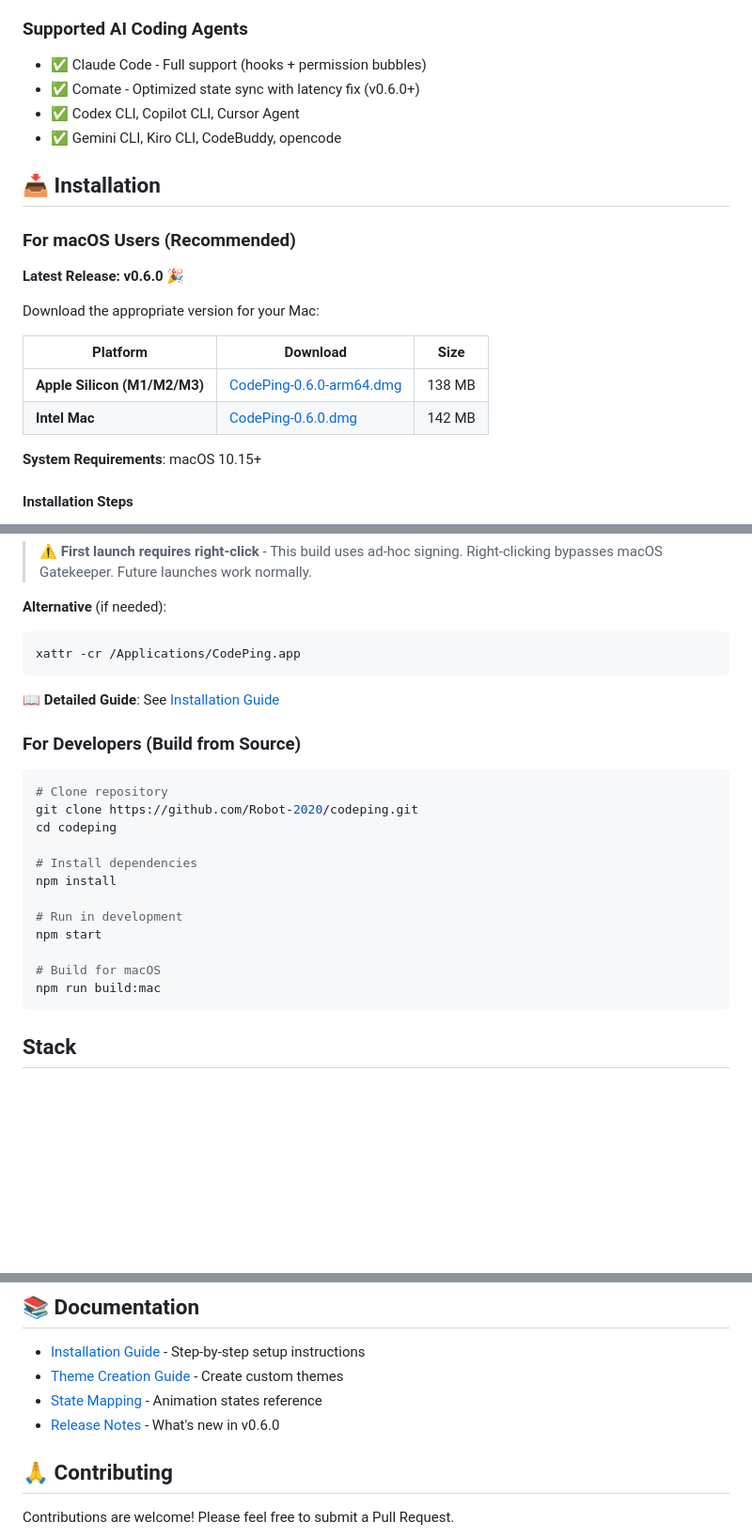
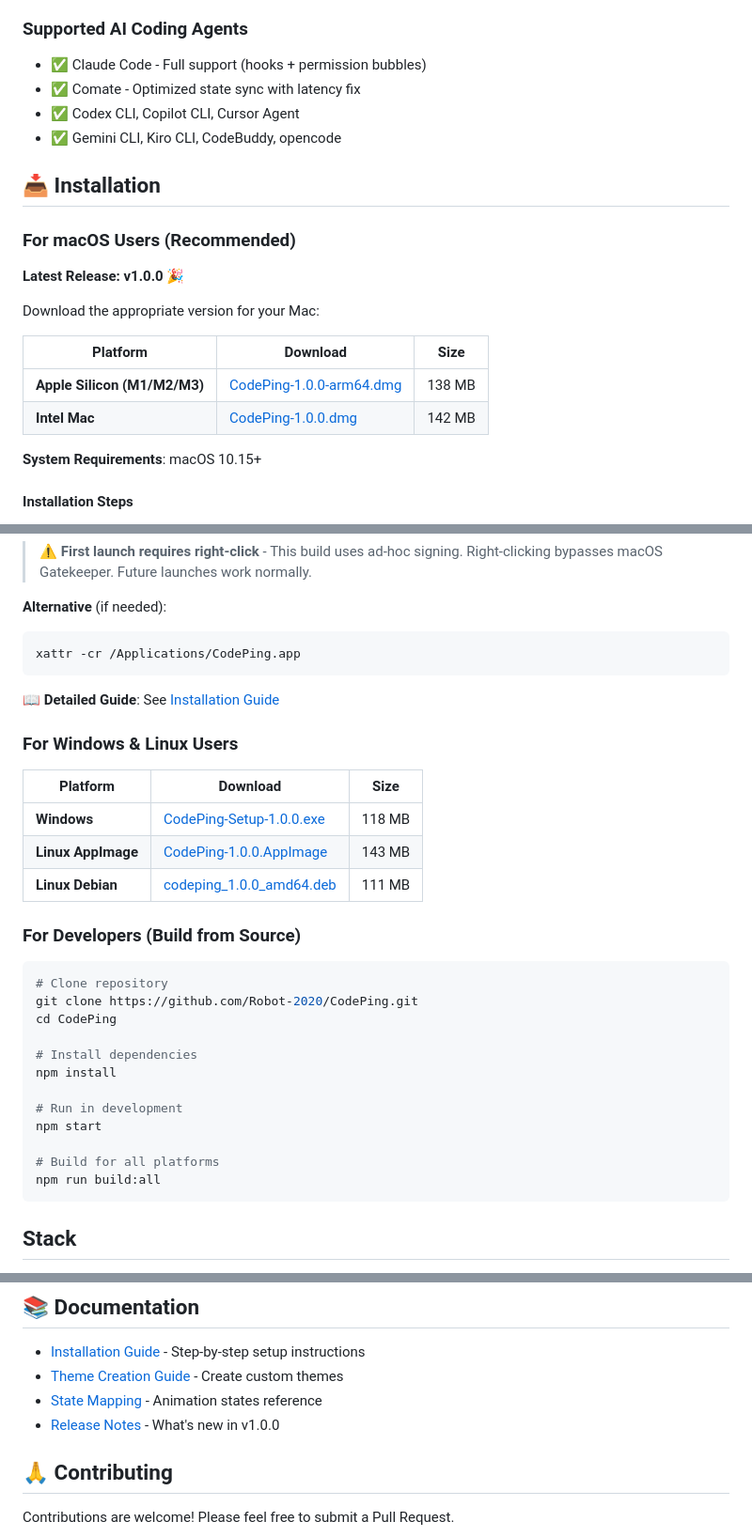
Before and after one commit to Robot-2020/CodePing, a Markdown page: README.md, 3 parts joined by grey strips. Shown at 94% size. Drawn GitHub-style; blank space fills up the shorter version.

Commit message:
Update README to v1.0.0 - Complete documentation refresh
- Update version from 0.6.0 to 1.0.0
- Add Windows and Linux download options
- Update all download links
- Add build:all command
- Update release notes link
- Fix documentation links

Co-Authored-By: Claude Opus 4.6 <noreply@anthropic.com>

````diff
--- a/README.md
+++ b/README.md
@@ -24,7 +24,7 @@ CodePing is a desktop companion for AI coding workflows. It lives on your deskto
 ### Supported AI Coding Agents
 
 - ✅ Claude Code - Full support (hooks + permission bubbles)
-- ✅ Comate - Optimized state sync with latency fix (v0.6.0+)
+- ✅ Comate - Optimized state sync with latency fix
 - ✅ Codex CLI, Copilot CLI, Cursor Agent
 - ✅ Gemini CLI, Kiro CLI, CodeBuddy, opencode
 
@@ -32,14 +32,14 @@ CodePing is a desktop companion for AI coding workflows. It lives on your deskto
 
 ### For macOS Users (Recommended)
 
-**Latest Release: v0.6.0** 🎉
+**Latest Release: v1.0.0** 🎉
 
 Download the appropriate version for your Mac:
 
 | Platform | Download | Size |
 |----------|----------|------|
-| **Apple Silicon (M1/M2/M3)** | [CodePing-0.6.0-arm64.dmg](https://github.com/Robot-2020/codeping/releases/latest) | 138 MB |
-| **Intel Mac** | [CodePing-0.6.0.dmg](https://github.com/Robot-2020/codeping/releases/latest) | 142 MB |
+| **Apple Silicon (M1/M2/M3)** | [CodePing-1.0.0-arm64.dmg](https://github.com/Robot-2020/CodePing/releases/latest) | 138 MB |
+| **Intel Mac** | [CodePing-1.0.0.dmg](https://github.com/Robot-2020/CodePing/releases/latest) | 142 MB |
 
 **System Requirements**: macOS 10.15+
 
@@ -56,14 +56,22 @@ Download the appropriate version for your Mac:
 xattr -cr /Applications/CodePing.app
 ```
 
-📖 **Detailed Guide**: See [Installation Guide](docs/guides/installation-guide.md)
+📖 **Detailed Guide**: See [Installation Guide](docs/guides/setup-guide.md)
+
+### For Windows & Linux Users
+
+| Platform | Download | Size |
+|----------|----------|------|
+| **Windows** | [CodePing-Setup-1.0.0.exe](https://github.com/Robot-2020/CodePing/releases/latest) | 118 MB |
+| **Linux AppImage** | [CodePing-1.0.0.AppImage](https://github.com/Robot-2020/CodePing/releases/latest) | 143 MB |
+| **Linux Debian** | [codeping_1.0.0_amd64.deb](https://github.com/Robot-2020/CodePing/releases/latest) | 111 MB |
 
 ### For Developers (Build from Source)
 
 ```bash
 # Clone repository
-git clone https://github.com/Robot-2020/codeping.git
-cd codeping
+git clone https://github.com/Robot-2020/CodePing.git
+cd CodePing
 
 # Install dependencies
 npm install
@@ -71,8 +79,8 @@ npm install
 # Run in development
 npm start
 
-# Build for macOS
-npm run build:mac
+# Build for all platforms
+npm run build:all
 ```
 
 ## Stack
@@ -87,7 +95,7 @@ npm run build:mac
 - [Installation Guide](docs/guides/setup-guide.md) - Step-by-step setup instructions
 - [Theme Creation Guide](docs/guides/guide-theme-creation.md) - Create custom themes
 - [State Mapping](docs/guides/state-mapping.md) - Animation states reference
-- [Release Notes](RELEASE_NOTES_v0.6.0.md) - What's new in v0.6.0
+- [Release Notes](RELEASE_NOTES_v1.0.0.md) - What's new in v1.0.0
 
 ## 🙏 Contributing
 
````
